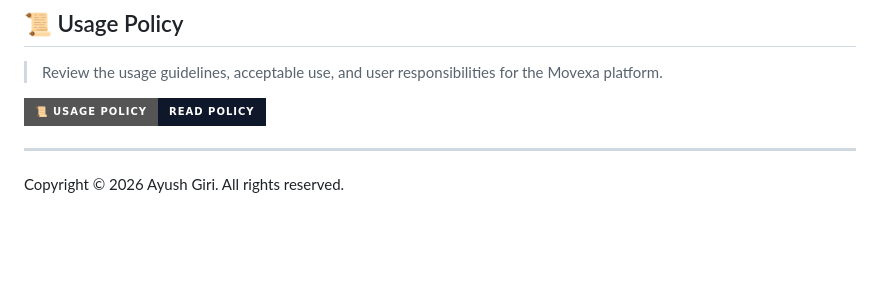
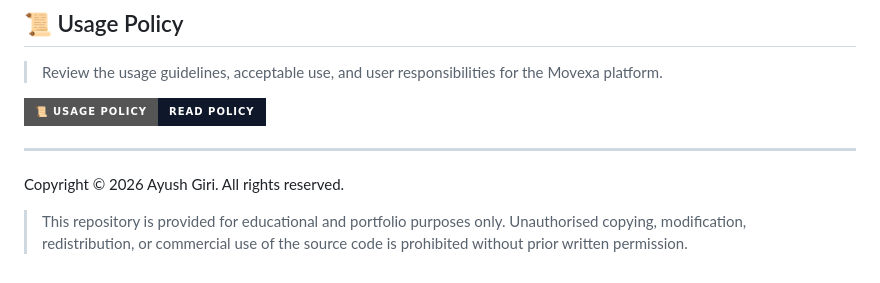
Before and after one commit to calculusion/movexa-logistics-platform, a Markdown page: README.md, the part around the change. Drawn GitHub-style; badges without logos; blank space fills up the shorter version.

Commit message:
Update README with copyright and usage policy
Added copyright notice and usage policy disclaimer.

```diff
--- a/README.md
+++ b/README.md
@@ -250,3 +250,4 @@ npm run dev
 
 ---
 Copyright © 2026 Ayush Giri. All rights reserved.
+> This repository is provided for educational and portfolio purposes only. Unauthorised copying, modification, redistribution, or commercial use of the source code is prohibited without prior written permission.
```
